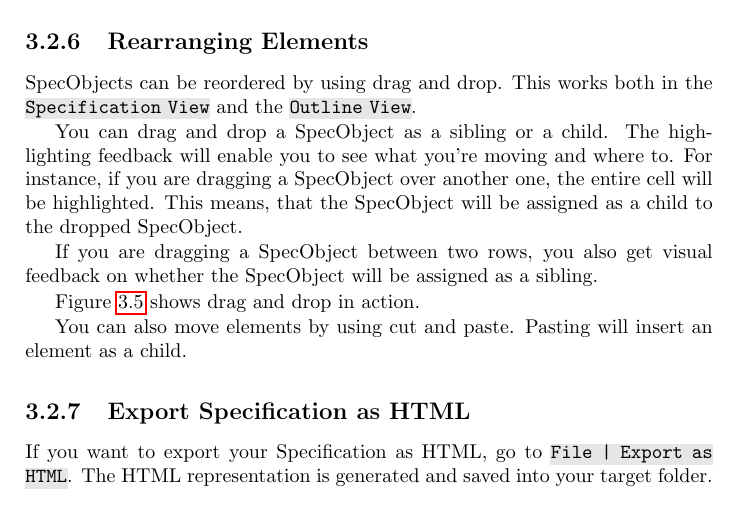
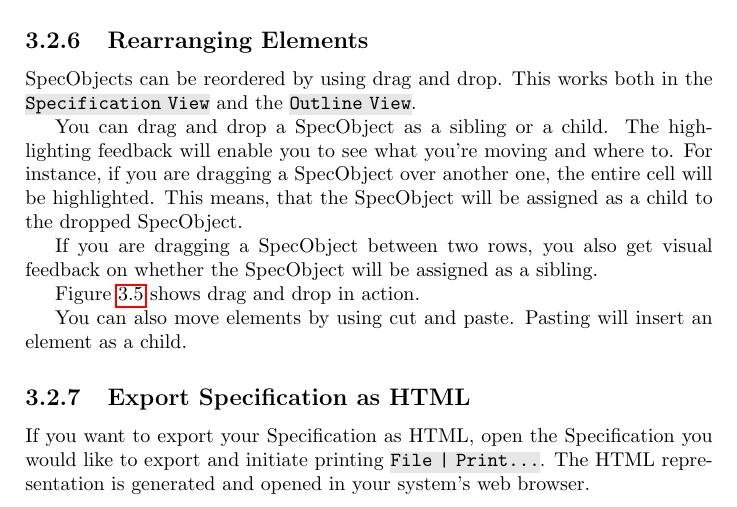
Before and after one commit to eclipse-rmf/org.eclipse.rmf.documentation, a LaTeX book (org.eclipse.rmf.documentation/rmf-latex/main.tex, which reads org.eclipse.rmf.documentation/rmf-latex/tutorial.tex): part of page 24 of 62, cut so that both start at the same text. Compiled offline with pdfLaTeX.

Commit message:
Fixed HTML instructions

```diff
--- a/org.eclipse.rmf.documentation/rmf-latex/tutorial.tex
+++ b/org.eclipse.rmf.documentation/rmf-latex/tutorial.tex
@@ -188,7 +188,7 @@ You can also move elements by using cut and paste.  Pasting will insert an eleme
 \subsection{Export Specification as HTML}
 % -----------------------------------------------------------------------------------
 
-If you want to export your Specification as HTML, go to \menu{File | Export as HTML}.  The HTML representation is generated and saved into your target folder.
+If you want to export your Specification as HTML, open the Specification you would like to export and initiate printing \menu{File | Print...}.  The HTML representation is generated and opened in your system's web browser.
 
 % -----------------------------------------------------------------------------------
 \subsection{Conclusion}
```
